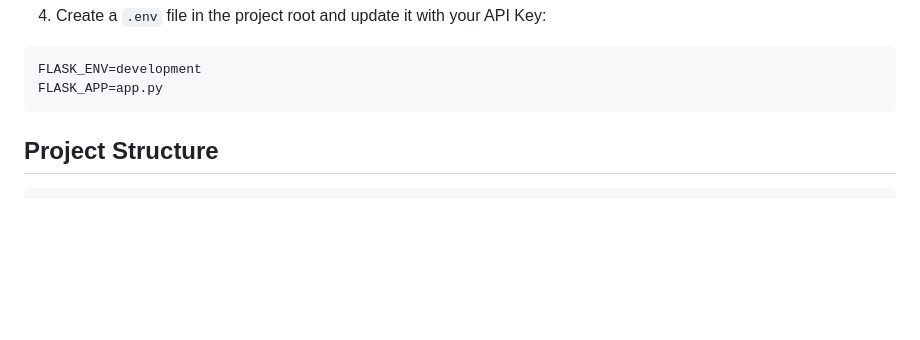
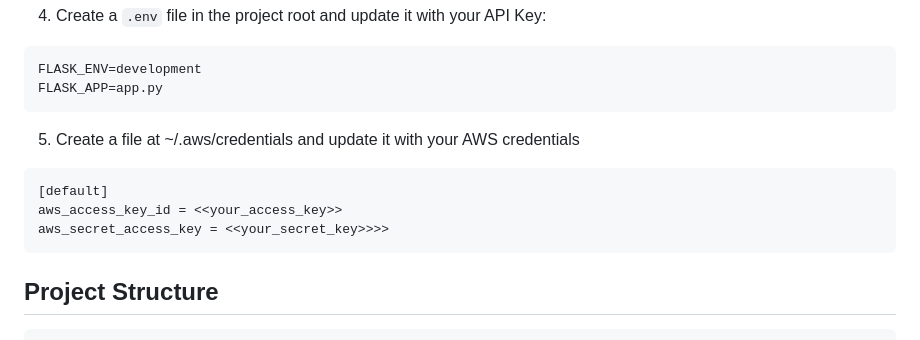
Before and after one commit to aws-samples/Cohere-on-AWS, a Markdown page: demo-pdf-processing/README.md, the part around the change. Rendered like a GitHub page; blank space fills up the shorter version.

````diff
--- a/demo-pdf-processing/README.md
+++ b/demo-pdf-processing/README.md
@@ -50,7 +50,12 @@ FLASK_ENV=development
 FLASK_APP=app.py
 ```
 
-
+5. Create a file at ~/.aws/credentials and update it with your AWS credentials
+```
+[default]
+aws_access_key_id = <<your_access_key>>
+aws_secret_access_key = <<your_secret_key>>>>
+```
 
 ## Project Structure
 
````
